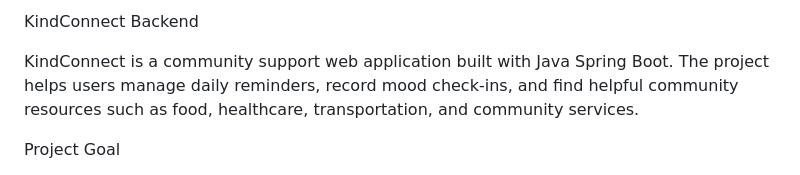
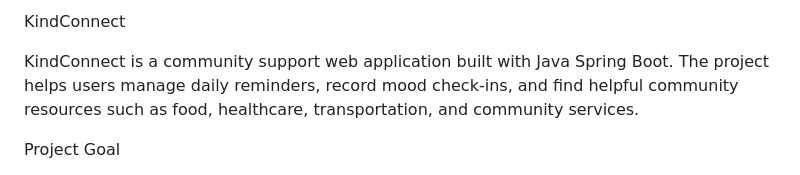
Before and after one commit to prachi0617/kindConnect, a Markdown page: README.md, the part around the change. Drawn GitHub-style.

```diff
--- a/README.md
+++ b/README.md
@@ -1,4 +1,4 @@
-KindConnect Backend
+KindConnect
 
 KindConnect is a community support web application built with Java Spring Boot. The project helps users manage daily reminders, record mood check-ins, and find helpful community resources such as food, healthcare, transportation, and community services.
 
```
